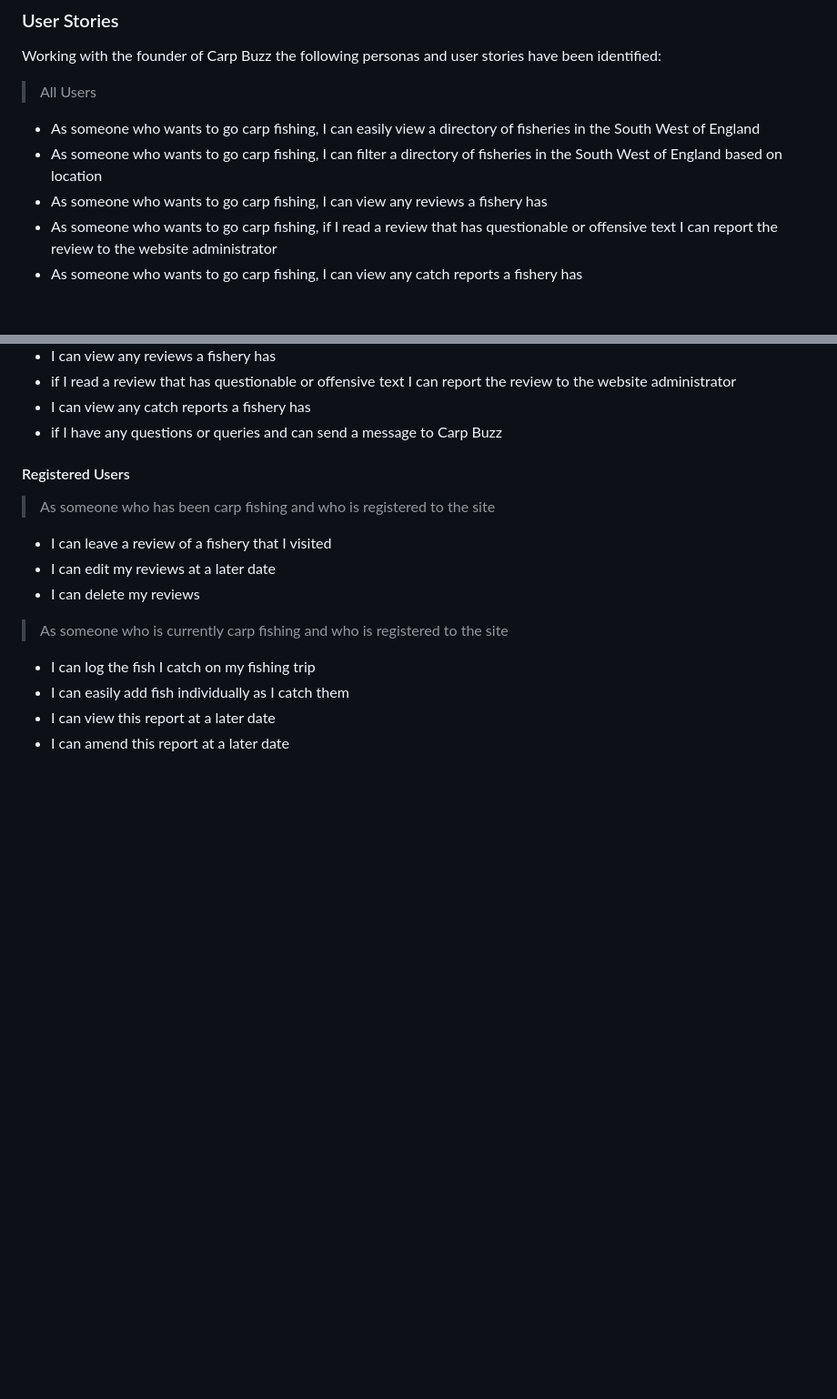
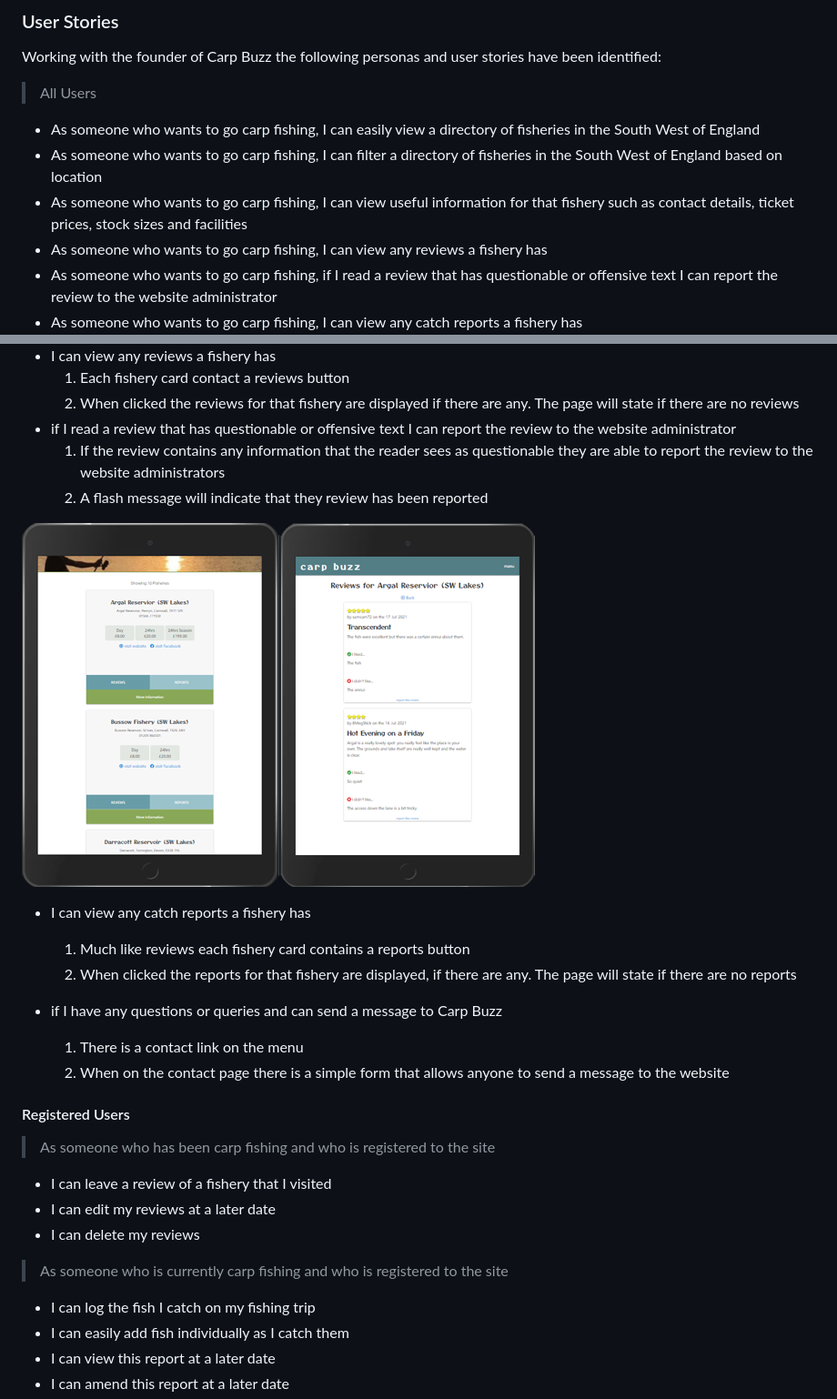
Before and after one commit to PaulWheatcroft/CarpBuzz, a Markdown page: README.md, 2 parts joined by grey strips. Shown: that part at 91% size. Drawn GitHub-style; pictures changed too: static/images/reviews.png (added); blank space fills up the shorter version.

```diff
--- a/README.md
+++ b/README.md
@@ -49,6 +49,7 @@ Working with the founder of Carp Buzz the following personas and user stories ha
 
 - As someone who wants to go carp fishing, I can easily view a directory of fisheries in the South West of England
 - As someone who wants to go carp fishing, I can filter a directory of fisheries in the South West of England based on location
+- As someone who wants to go carp fishing, I can view useful information for that fishery such as contact details, ticket prices, stock sizes and facilities
 - As someone who wants to go carp fishing, I can view any reviews a fishery has
 - As someone who wants to go carp fishing, if I read a review that  has questionable or offensive text I can report the review to the website administrator
 - As someone who wants to go carp fishing, I can view any catch reports a fishery has
@@ -206,7 +222,19 @@ Each error is generated from a select element that does have a unique id. Theref
 - I can view any reviews a fishery has
-- if I read a review that  has questionable or offensive text I can report the review to the website administrator
+    1. Each fishery card contact a reviews button
+    2. When clicked the reviews for that fishery are displayed if there are any. The page will state if there are no reviews
+- if I read a review that has questionable or offensive text I can report the review to the website administrator
+    1. If the review contains any information that the reader sees as questionable they are able to report the review to the website administrators
+    2. A flash message will indicate that they review has been reported
+
+<img src="static/images/reviews.png" style="margin: 0;">
+
 - I can view any catch reports a fishery has
+    1. Much like reviews each fishery card contains a reports button
+    2. When clicked the reports for that fishery are displayed, if there are any. The page will state if there are no reports
+
 - if I have any questions or queries and can send a message to Carp Buzz
+    1. There is a contact link on the menu
+    2. When on the contact page there is a simple form that allows anyone to send a message to the website
 #### Registered Users
 >
 > As someone who has been carp fishing and who is registered to the site
```
Also changed, not shown: other parts of README.md (+17 -2 lines), static/images/filter.png (added), static/images/info.png (added), static/images/reports.png (added).
